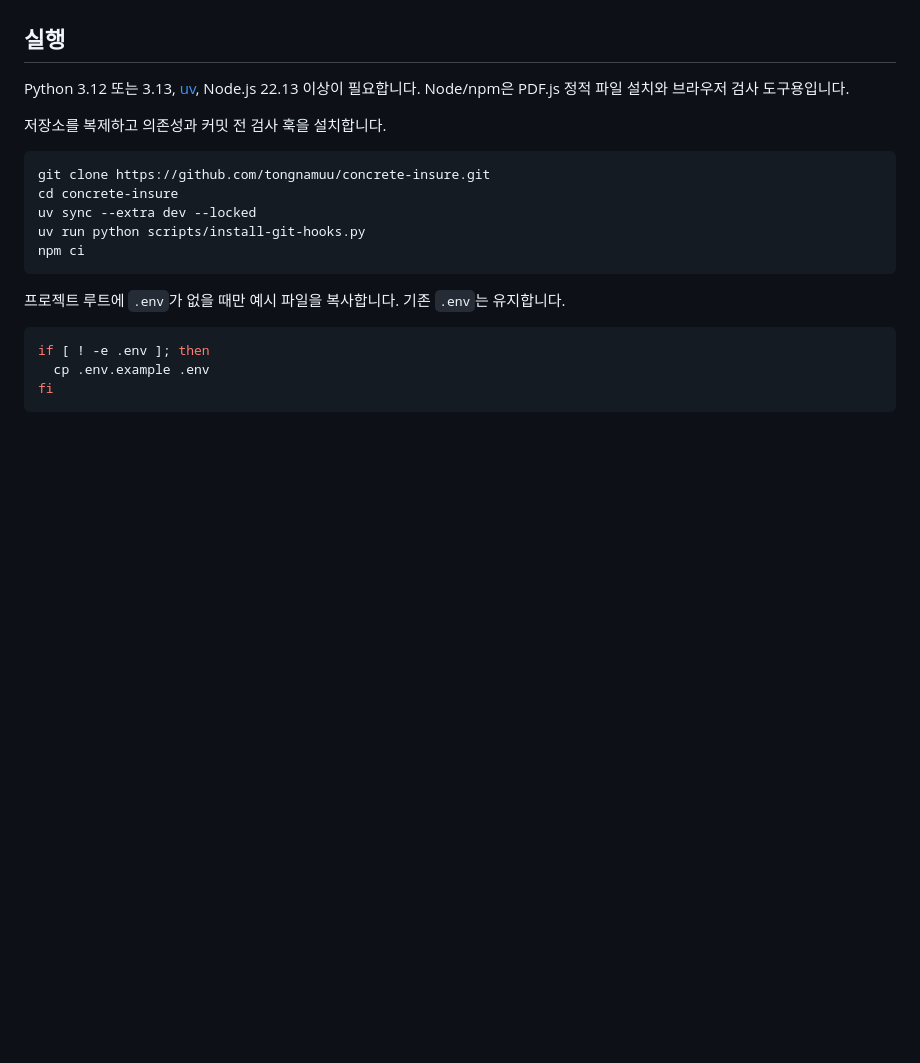
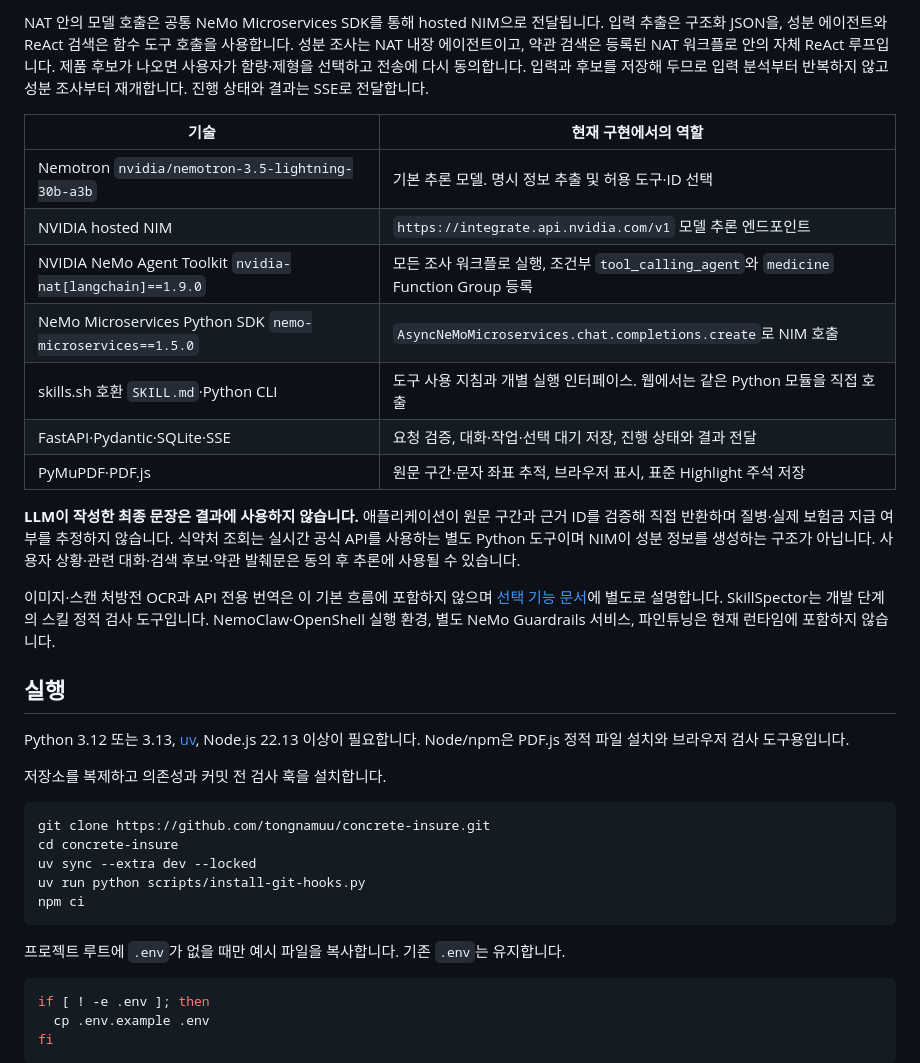
Before and after one commit to tongnamuu/concrete-insure, a Markdown page: README.md, the part around one of its changes. Drawn GitHub-style; blank space fills up the shorter version.

Commit message:
Document NVIDIA integration flow in README

```diff
--- a/README.md
+++ b/README.md
@@ -6,3 +32,18 @@ concreteInsure는 보험약관 PDF와 사용자 상황 설명으로 관련 보
+NAT 안의 모델 호출은 공통 NeMo Microservices SDK를 통해 hosted NIM으로 전달됩니다. 입력 추출은 구조화 JSON을, 성분 에이전트와 ReAct 검색은 함수 도구 호출을 사용합니다. 성분 조사는 NAT 내장 에이전트이고, 약관 검색은 등록된 NAT 워크플로 안의 자체 ReAct 루프입니다. 제품 후보가 나오면 사용자가 함량·제형을 선택하고 전송에 다시 동의합니다. 입력과 후보를 저장해 두므로 입력 분석부터 반복하지 않고 성분 조사부터 재개합니다. 진행 상태와 결과는 SSE로 전달합니다.
+
+| 기술 | 현재 구현에서의 역할 |
+|---|---|
+| Nemotron `nvidia/nemotron-3.5-lightning-30b-a3b` | 기본 추론 모델. 명시 정보 추출 및 허용 도구·ID 선택 |
+| NVIDIA hosted NIM | `https://integrate.api.nvidia.com/v1` 모델 추론 엔드포인트 |
+| NVIDIA NeMo Agent Toolkit `nvidia-nat[langchain]==1.9.0` | 모든 조사 워크플로 실행, 조건부 `tool_calling_agent`와 `medicine` Function Group 등록 |
+| NeMo Microservices Python SDK `nemo-microservices==1.5.0` | `AsyncNeMoMicroservices.chat.completions.create`로 NIM 호출 |
+| skills.sh 호환 `SKILL.md`·Python CLI | 도구 사용 지침과 개별 실행 인터페이스. 웹에서는 같은 Python 모듈을 직접 호출 |
+| FastAPI·Pydantic·SQLite·SSE | 요청 검증, 대화·작업·선택 대기 저장, 진행 상태와 결과 전달 |
+| PyMuPDF·PDF.js | 원문 구간·문자 좌표 추적, 브라우저 표시, 표준 Highlight 주석 저장 |
+
+**LLM이 작성한 최종 문장은 결과에 사용하지 않습니다.** 애플리케이션이 원문 구간과 근거 ID를 검증해 직접 반환하며 질병·실제 보험금 지급 여부를 추정하지 않습니다. 식약처 조회는 실시간 공식 API를 사용하는 별도 Python 도구이며 NIM이 성분 정보를 생성하는 구조가 아닙니다. 사용자 상황·관련 대화·검색 후보·약관 발췌문은 동의 후 추론에 사용될 수 있습니다.
+
+이미지·스캔 처방전 OCR과 API 전용 번역은 이 기본 흐름에 포함하지 않으며 [선택 기능 문서](docs/optional-features.md)에 별도로 설명합니다. SkillSpector는 개발 단계의 스킬 정적 검사 도구입니다. NemoClaw·OpenShell 실행 환경, 별도 NeMo Guardrails 서비스, 파인튜닝은 현재 런타임에 포함하지 않습니다.
 
 ## 실행
 
```
Also changed, not shown: other parts of README.md (+26 -0 lines).
